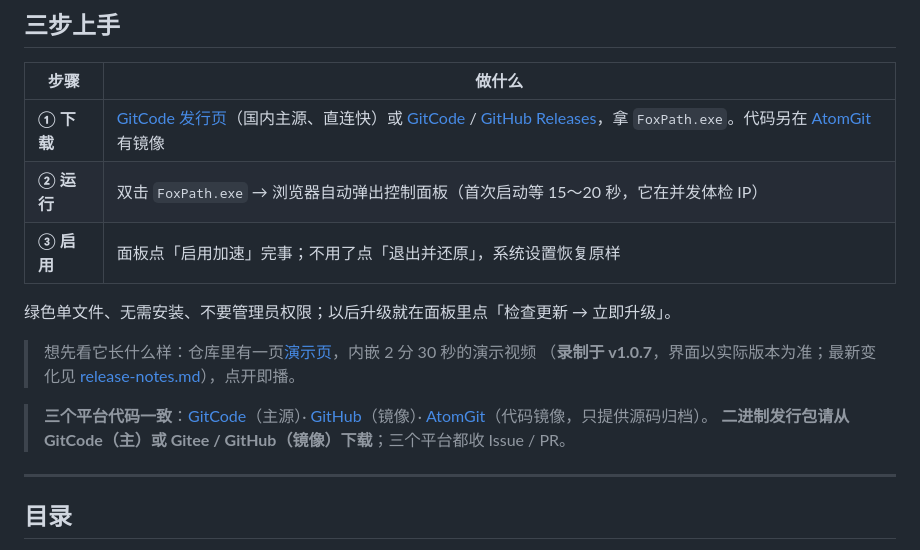
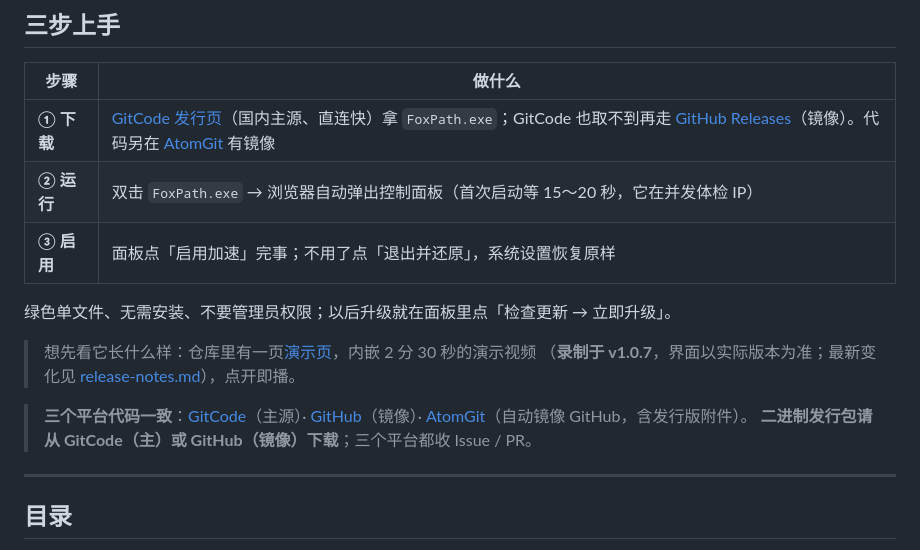
Before and after one commit to kele551/FoxPath, a Markdown page: README.md, the part around one of its changes. Rendered like a GitHub page.

```diff
--- a/README.md
+++ b/README.md
@@ -66,7 +66,7 @@ GitHub 访问优化助手。本机网络分流 + PAC，不依赖域名解析，
 
 | 步骤 | 做什么 |
 |---|---|
-| **① 下载** | [GitCode 发行页](https://gitcode.com/kele551/FoxPath/releases)（国内主源、直连快）或 [GitCode](https://gitcode.com/kele551/FoxPath/releases) / [GitHub Releases](https://github.com/kele551/FoxPath/releases)，拿 `FoxPath.exe`。代码另在 [AtomGit](https://atomgit.com/kele551/FoxPath) 有镜像 |
+| **① 下载** | [GitCode 发行页](https://gitcode.com/kele551/FoxPath/releases)（国内主源、直连快）拿 `FoxPath.exe`；GitCode 也取不到再走 [GitHub Releases](https://github.com/kele551/FoxPath/releases)（镜像）。代码另在 [AtomGit](https://atomgit.com/kele551/FoxPath) 有镜像 |
 | **② 运行** | 双击 `FoxPath.exe` → 浏览器自动弹出控制面板（首次启动等 15～20 秒，它在并发体检 IP） |
 | **③ 启用** | 面板点「启用加速」完事；不用了点「退出并还原」，系统设置恢复原样 |
 
@@ -75,8 +75,8 @@ GitHub 访问优化助手。本机网络分流 + PAC，不依赖域名解析，
 > 想先看它长什么样：仓库里有一页[演示页](docs/demo/index.html)，内嵌 2 分 30 秒的演示视频
 > （**录制于 v1.0.7**，界面以实际版本为准；最新变化见 [release-notes.md](docs/release-notes.md)），点开即播。
 
-> **三个平台代码一致**：[GitCode](https://gitcode.com/kele551/FoxPath)（主源）· [GitHub](https://github.com/kele551/FoxPath)（镜像）· [AtomGit](https://atomgit.com/kele551/FoxPath)（代码镜像，只提供源码归档）。
-> **二进制发行包请从 GitCode（主）或 Gitee / GitHub（镜像）下载**；三个平台都收 Issue / PR。
+> **三个平台代码一致**：[GitCode](https://gitcode.com/kele551/FoxPath)（主源）· [GitHub](https://github.com/kele551/FoxPath)（镜像）· [AtomGit](https://atomgit.com/kele551/FoxPath)（自动镜像 GitHub，含发行版附件）。
+> **二进制发行包请从 GitCode（主）或 GitHub（镜像）下载**；三个平台都收 Issue / PR。
 
 ---
 
```
Also changed, not shown: other parts of README.md (+1 -1 lines).
